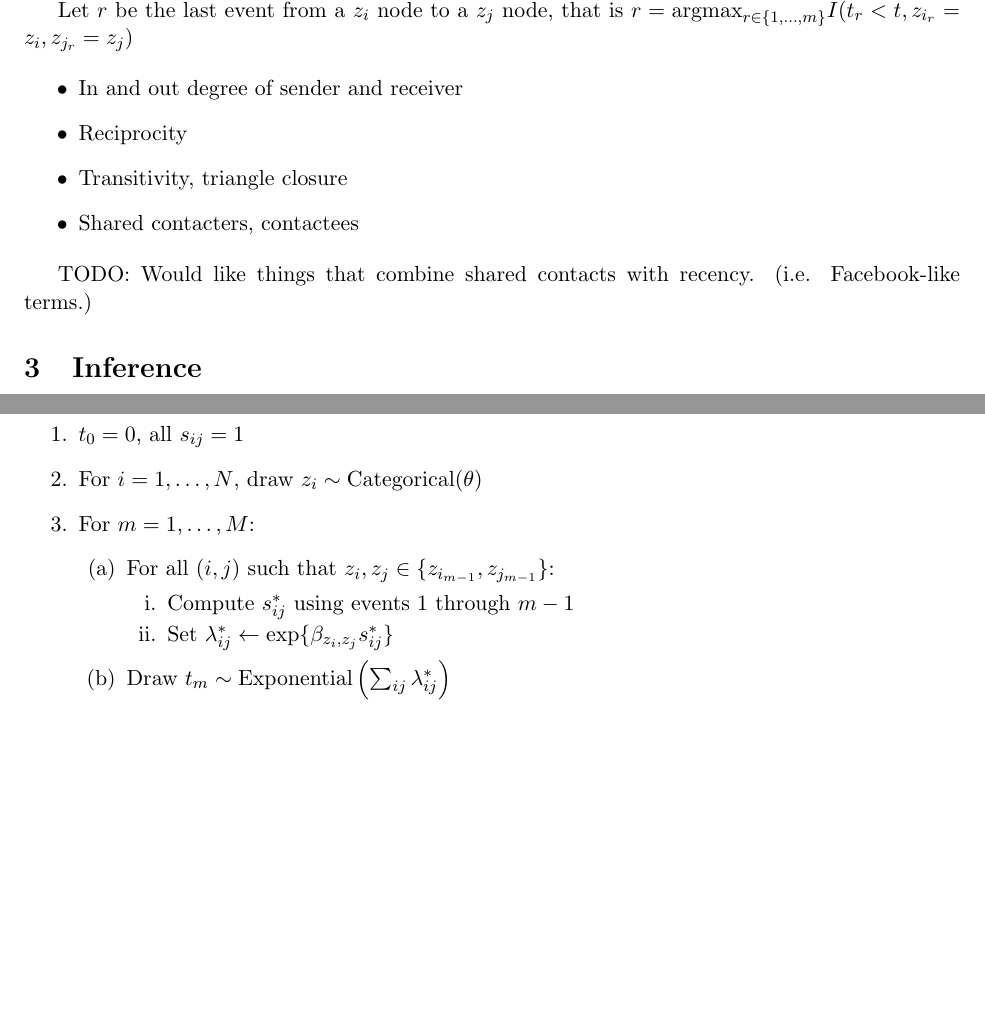
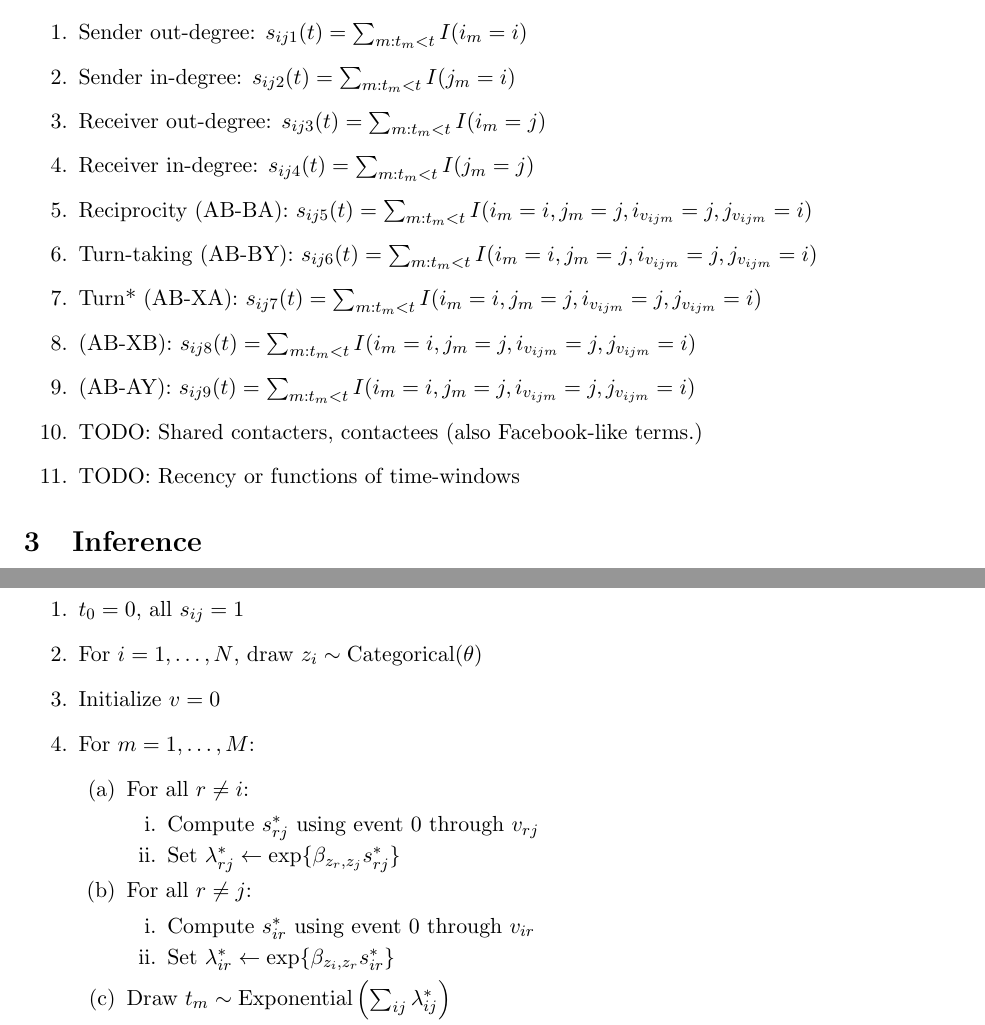
Before and after one commit to doobwa/blockrem, a LaTeX document (notes.tex): two parts of pages 3 and 4 of 6, joined at a grey line, cut at the place of the change, the shorter picture padded with empty space. Compiled offline with pdfLaTeX.

Commit message:
Update paper with description of statistics.  Add TODO.

```diff
--- a/notes.tex
+++ b/notes.tex
@@ -87,19 +87,25 @@ TODO: Discuss if the semiparametric partial likelihood approach can be used in t
 
 \subsection{Model specification}
 
-We include a similar set of statistics in $s_{ij}$ as used in \cite{Butts2008,Vuy2011}.
-Note that the model assumptions imply $s_{ij}(t|\mathcal{A}_t,\mathbf{z}) = f(\mathcal{A}$.
+We include a similar set of statistics in $s_{ij}$ as used in \cite{Butts2008,Vuy2011}.  Let $v_{ijm}$ be the index of the last event where $(i,j)$ occurred; if $(i,j)$ has never occurred, we set $v_{ijm}=0$.
+%Note that the model assumptions imply $s_{ij}(t|\mathcal{A}_t,\mathbf{z}) = f(\mathcal{A}$.
 
-Let $r$ be the last event from a $z_i$ node to a $z_j$ node, that is $r = \mbox{argmax}_{r \in \{1, \ldots, m\}}I(t_r < t, z_{i_r} = z_i, z_{j_r} = z_j)$
+%Let $r$ be the last event from a $z_i$ node to a $z_j$ node, that is $r = \mbox{argmax}_{r \in \{1, \ldots, m\}}I(t_r < t, z_{i_r} = z_i, z_{j_r} = z_j)$
 
-\begin{itemize}
-\item In and out degree of sender and receiver
-\item Reciprocity
-\item Transitivity, triangle closure
-\item Shared contacters, contactees
-\end{itemize}
+\begin{enumerate}
+\item Sender out-degree: $s_{ij1}(t) = \sum_{m:t_m<t} I(i_m=i)$
+\item Sender in-degree: $s_{ij2}(t) = \sum_{m:t_m<t} I(j_m=i)$
+\item Receiver out-degree: $s_{ij3}(t) = \sum_{m:t_m<t} I(i_m=j)$
+\item Receiver in-degree: $s_{ij4}(t) = \sum_{m:t_m<t} I(j_m=j)$
+\item Reciprocity (AB-BA): $s_{ij5}(t) = \sum_{m:t_m<t} I(i_m=i,j_m=j,i_{v_{ijm}}=j,j_{v_{ijm}}=i)$
+\item Turn-taking (AB-BY): $s_{ij6}(t) = \sum_{m:t_m<t} I(i_m=i,j_m=j,i_{v_{ijm}}=j,j_{v_{ijm}}=i)$
+\item Turn* (AB-XA): $s_{ij7}(t) = \sum_{m:t_m<t} I(i_m=i,j_m=j,i_{v_{ijm}}=j,j_{v_{ijm}}=i)$
+\item  (AB-XB): $s_{ij8}(t) = \sum_{m:t_m<t} I(i_m=i,j_m=j,i_{v_{ijm}}=j,j_{v_{ijm}}=i)$
+\item  (AB-AY): $s_{ij9}(t) = \sum_{m:t_m<t} I(i_m=i,j_m=j,i_{v_{ijm}}=j,j_{v_{ijm}}=i)$
+\item TODO: Shared contacters, contactees (also Facebook-like terms.)
+\item TODO: Recency or functions of time-windows
+\end{enumerate}
 
-TODO: Would like things that combine shared contacts with recency. (i.e. Facebook-like terms.)
 
 \section{Inference}
 
@@ -130,12 +136,18 @@ Simulation from the model follows the typical racing exponentials idea with a fe
 \begin{enumerate}
 \item $t_0 = 0$, all $s_{ij} = 1$
 \item For $i = 1, \ldots, N$, draw $z_i \sim \mbox{Categorical}(\theta)$
+\item Initialize $v = 0$
 \item For $m = 1, \ldots, M$:
   \begin{enumerate}
-  \item For all $(i,j)$ such that $z_i,z_j \in \{z_{i_{m-1}},z_{j_{m-1}}\}$:
+  \item For all $r \ne i$:
     \begin{enumerate}
-    \item Compute $s_{ij}^*$ using events $1$ through $m-1$
-    \item Set $\lambda_{ij}^* \leftarrow \exp\{ \beta_{z_i,z_j} s_{ij}^*\}$
+    \item Compute $s_{rj}^*$ using event $0$ through $v_{rj}$
+    \item Set $\lambda_{rj}^* \leftarrow \exp\{ \beta_{z_r,z_j} s_{rj}^*\}$
+    \end{enumerate}
+  \item For all $r \ne j$:
+    \begin{enumerate}
+    \item Compute $s_{ir}^*$ using event $0$ through $v_{ir}$
+    \item Set $\lambda_{ir}^* \leftarrow \exp\{ \beta_{z_i,z_r} s_{ir}^*\}$
     \end{enumerate}
   \item Draw $t_m \sim \mbox{Exponential}\left(\sum_{ij} \lambda_{ij}^*\right)$
   \item Draw $(i_m,j_m) \sim \mbox{Categorical}\left(\lambda_{ij}^* / \sum_{ij}\lambda_{ij}^*\right)$
```
Also changed, not shown: notes.tex (2 more changed lines), 2 other files.
